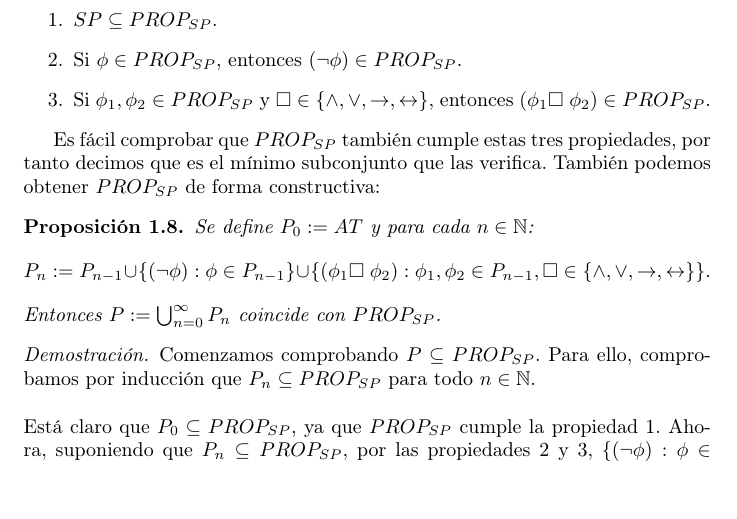
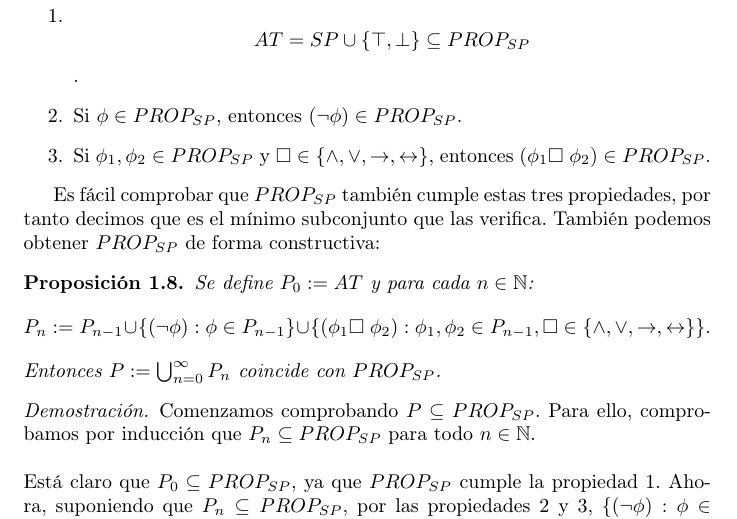
Before and after one commit to edugzlez/apunteslm, a LaTeX document (src/main.tex, which reads src/cap1.tex): part of page 7 of 137, cut so that both start at the same text, the shorter picture padded with empty space. Compiled offline with pdfLaTeX.

Commit message:
Actualizado 07/06/2020
def PROP_SP

```diff
--- a/src/cap1.tex
+++ b/src/cap1.tex
@@ -58,7 +58,7 @@ Una vez que disponemos de los elementos básicos de la sintaxis del lenguaje y s
 \begin{definition}\label{def:PROP_{SP}}(Proposiciones posibles)
 Se define el conjunto de proposiciones posibles,  $PROP_{SP}$, como la intersección de todos los subconjuntos de $A_{SP}^*$ que verifican:
 \begin{enumerate}
-    \item $SP \subseteq PROP_{SP}$.
+    \item $$AT=SP\cup\{\top,\bot\} \subseteq PROP_{SP}$.
     \item Si $\phi\in PROP_{SP}$, entonces $(\neg \phi) \in PROP_{SP} $.
     \item Si $\phi_1, \phi_2 \in PROP_{SP}$ y $\square\in \{\land, \lor, \rightarrow, \leftrightarrow\}$, entonces $(\phi_1 \square\  \phi_2) \in PROP_{SP}$.
 \end{enumerate}
```
Also changed, not shown: Apuntes_LM.pdf, 1 other file.
